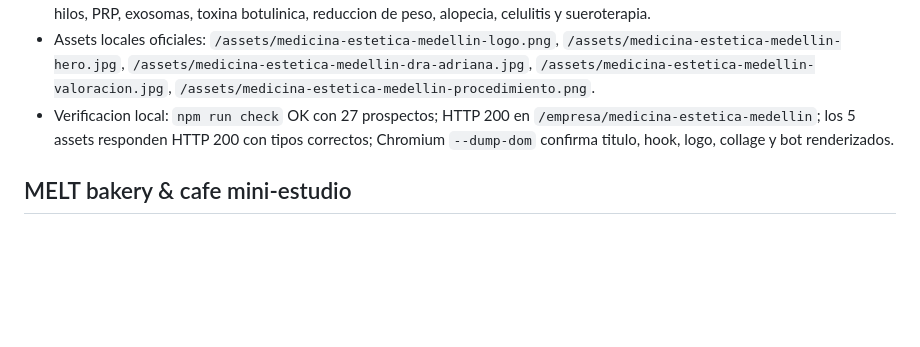
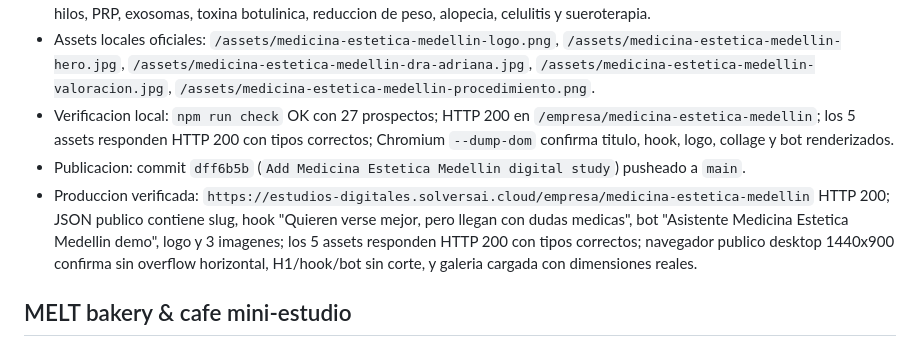
Before and after one commit to silvanasolvers/estudio-digital-solvers, a Markdown page: tasks/todo.md, the part around one of its changes. GitHub-like rendering; blank space fills up the shorter version.

Commit message:
Document Medicina Estetica Medellin deployment

```diff
--- a/tasks/todo.md
+++ b/tasks/todo.md
@@ -23,6 +23,8 @@
 - Senales verificadas: Dra. Adriana Munera, medicina antienvejecimiento consciente, valoracion medica personalizada, tratamientos faciales/corporales, WhatsApp 3104033514, correo `medicinaesteticamedellin@gmail.com`, direccion Cra 30 #8B-25 Cons. 605 Edificio San Esteban, procedimientos como acido hialuronico, Sculptra, Dermapen, hidrolipoclasia, PDRN, hilos, PRP, exosomas, toxina botulinica, reduccion de peso, alopecia, celulitis y sueroterapia.
 - Assets locales oficiales: `/assets/medicina-estetica-medellin-logo.png`, `/assets/medicina-estetica-medellin-hero.jpg`, `/assets/medicina-estetica-medellin-dra-adriana.jpg`, `/assets/medicina-estetica-medellin-valoracion.jpg`, `/assets/medicina-estetica-medellin-procedimiento.png`.
 - Verificacion local: `npm run check` OK con 27 prospectos; HTTP 200 en `/empresa/medicina-estetica-medellin`; los 5 assets responden HTTP 200 con tipos correctos; Chromium `--dump-dom` confirma titulo, hook, logo, collage y bot renderizados.
+- Publicacion: commit `dff6b5b` (`Add Medicina Estetica Medellin digital study`) pusheado a `main`.
+- Produccion verificada: `https://estudios-digitales.solversai.cloud/empresa/medicina-estetica-medellin` HTTP 200; JSON publico contiene slug, hook "Quieren verse mejor, pero llegan con dudas medicas", bot "Asistente Medicina Estetica Medellin demo", logo y 3 imagenes; los 5 assets responden HTTP 200 con tipos correctos; navegador publico desktop 1440x900 confirma sin overflow horizontal, H1/hook/bot sin corte, y galeria cargada con dimensiones reales.
 
 ## MELT bakery & cafe mini-estudio
 
```
Also changed, not shown: other parts of tasks/todo.md (+2 -2 lines).
